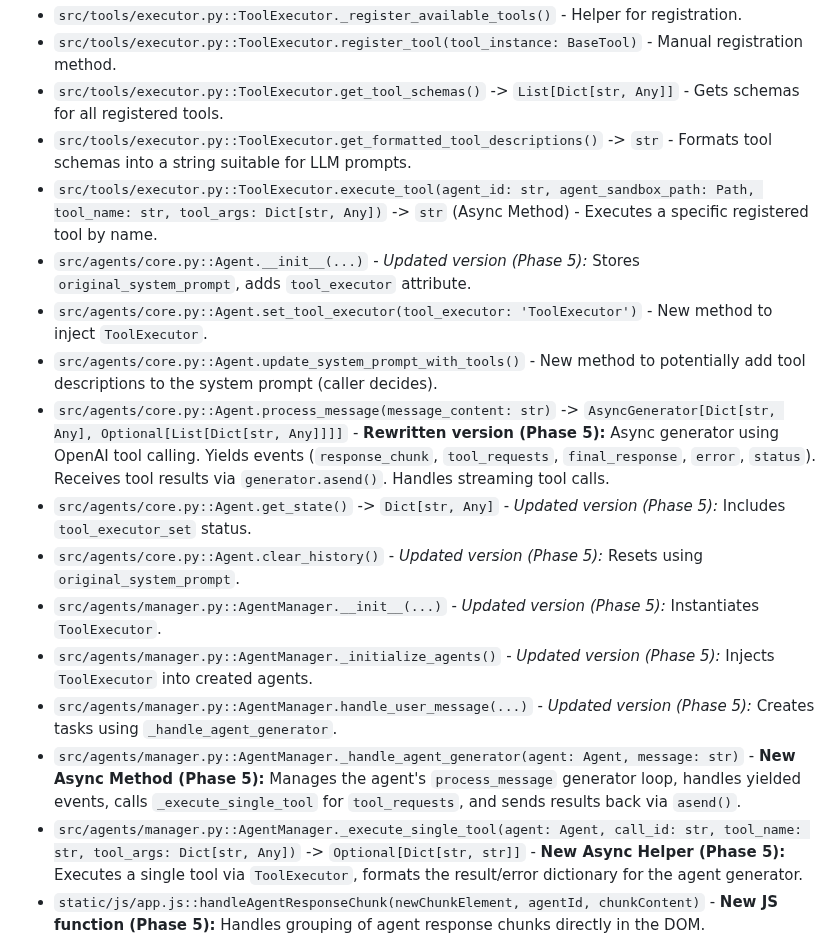
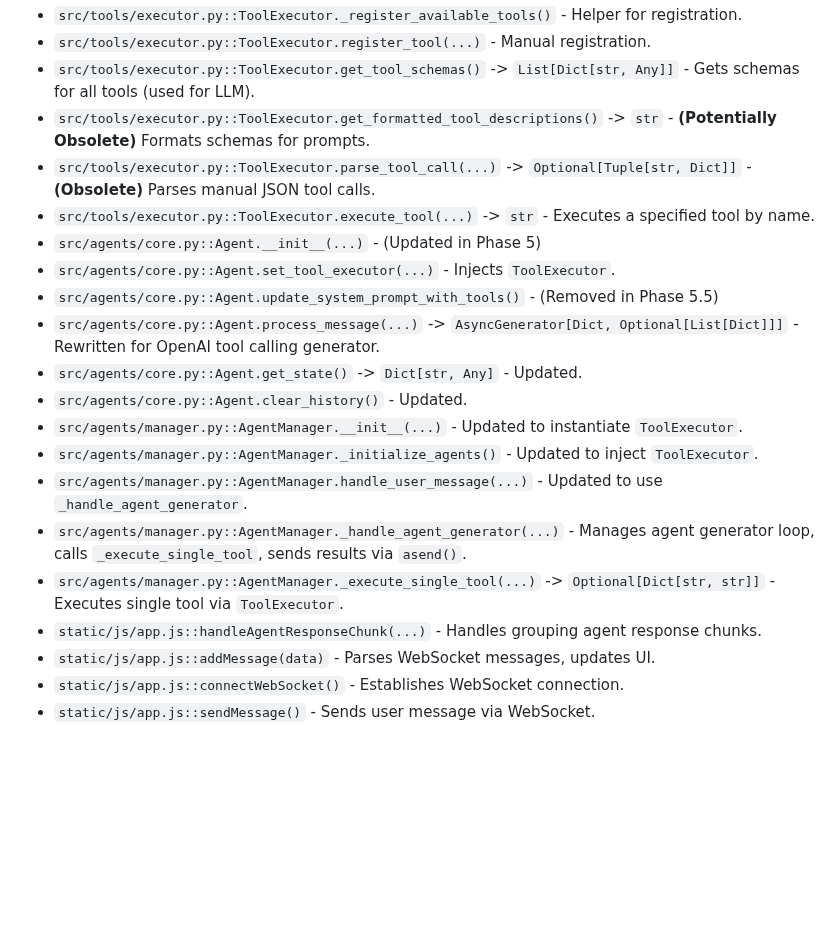
Before and after one commit to gaborkukucska/TrippleEffect, a Markdown page: helperfiles/FUNCTIONS_INDEX.md, the part around one of its changes. Drawn GitHub-style; blank space fills up the shorter version.

```diff
--- a/helperfiles/FUNCTIONS_INDEX.md
+++ b/helperfiles/FUNCTIONS_INDEX.md
@@ -68,17 +65,22 @@ This file tracks the core functions defined within the TrippleEffect framework,
 *   `src/tools/executor.py::ToolExecutor._register_available_tools()` - Helper for registration.
-*   `src/tools/executor.py::ToolExecutor.register_tool(tool_instance: BaseTool)` - Manual registration method.
-*   `src/tools/executor.py::ToolExecutor.get_tool_schemas()` -> `List[Dict[str, Any]]` - Gets schemas for all registered tools.
-*   `src/tools/executor.py::ToolExecutor.get_formatted_tool_descriptions()` -> `str` - Formats tool schemas into a string suitable for LLM prompts.
-*   `src/tools/executor.py::ToolExecutor.execute_tool(agent_id: str, agent_sandbox_path: Path, tool_name: str, tool_args: Dict[str, Any])` -> `str` (Async Method) - Executes a specific registered tool by name.
-*   `src/agents/core.py::Agent.__init__(...)` - *Updated version (Phase 5):* Stores `original_system_prompt`, adds `tool_executor` attribute.
-*   `src/agents/core.py::Agent.set_tool_executor(tool_executor: 'ToolExecutor')` - New method to inject `ToolExecutor`.
-*   `src/agents/core.py::Agent.update_system_prompt_with_tools()` - New method to potentially add tool descriptions to the system prompt (caller decides).
-*   `src/agents/core.py::Agent.process_message(message_content: str)` -> `AsyncGenerator[Dict[str, Any], Optional[List[Dict[str, Any]]]]` - **Rewritten version (Phase 5):** Async generator using OpenAI tool calling. Yields events (`response_chunk`, `tool_requests`, `final_response`, `error`, `status`). Receives tool results via `generator.asend()`. Handles streaming tool calls.
-*   `src/agents/core.py::Agent.get_state()` -> `Dict[str, Any]` - *Updated version (Phase 5):* Includes `tool_executor_set` status.
-*   `src/agents/core.py::Agent.clear_history()` - *Updated version (Phase 5):* Resets using `original_system_prompt`.
-*   `src/agents/manager.py::AgentManager.__init__(...)` - *Updated version (Phase 5):* Instantiates `ToolExecutor`.
-*   `src/agents/manager.py::AgentManager._initialize_agents()` - *Updated version (Phase 5):* Injects `ToolExecutor` into created agents.
-*   `src/agents/manager.py::AgentManager.handle_user_message(...)` - *Updated version (Phase 5):* Creates tasks using `_handle_agent_generator`.
-*   `src/agents/manager.py::AgentManager._handle_agent_generator(agent: Agent, message: str)` - **New Async Method (Phase 5):** Manages the agent's `process_message` generator loop, handles yielded events, calls `_execute_single_tool` for `tool_requests`, and sends results back via `asend()`.
-*   `src/agents/manager.py::AgentManager._execute_single_tool(agent: Agent, call_id: str, tool_name: str, tool_args: Dict[str, Any])` -> `Optional[Dict[str, str]]` - **New Async Helper (Phase 5):** Executes a single tool via `ToolExecutor`, formats the result/error dictionary for the agent generator.
-*   `static/js/app.js::handleAgentResponseChunk(newChunkElement, agentId, chunkContent)` - **New JS function (Phase 5):** Handles grouping of agent response chunks directly in the DOM.
+*   `src/tools/executor.py::ToolExecutor.register_tool(...)` - Manual registration.
+*   `src/tools/executor.py::ToolExecutor.get_tool_schemas()` -> `List[Dict[str, Any]]` - Gets schemas for all tools (used for LLM).
+*   `src/tools/executor.py::ToolExecutor.get_formatted_tool_descriptions()` -> `str` - **(Potentially Obsolete)** Formats schemas for prompts.
+*   `src/tools/executor.py::ToolExecutor.parse_tool_call(...)` -> `Optional[Tuple[str, Dict]]` - **(Obsolete)** Parses manual JSON tool calls.
+*   `src/tools/executor.py::ToolExecutor.execute_tool(...)` -> `str` - Executes a specified tool by name.
+*   `src/agents/core.py::Agent.__init__(...)` - (Updated in Phase 5)
+*   `src/agents/core.py::Agent.set_tool_executor(...)` - Injects `ToolExecutor`.
+*   `src/agents/core.py::Agent.update_system_prompt_with_tools()` - (Removed in Phase 5.5)
+*   `src/agents/core.py::Agent.process_message(...)` -> `AsyncGenerator[Dict, Optional[List[Dict]]]` - Rewritten for OpenAI tool calling generator.
+*   `src/agents/core.py::Agent.get_state()` -> `Dict[str, Any]` - Updated.
+*   `src/agents/core.py::Agent.clear_history()` - Updated.
+*   `src/agents/manager.py::AgentManager.__init__(...)` - Updated to instantiate `ToolExecutor`.
+*   `src/agents/manager.py::AgentManager._initialize_agents()` - Updated to inject `ToolExecutor`.
+*   `src/agents/manager.py::AgentManager.handle_user_message(...)` - Updated to use `_handle_agent_generator`.
+*   `src/agents/manager.py::AgentManager._handle_agent_generator(...)` - Manages agent generator loop, calls `_execute_single_tool`, sends results via `asend()`.
+*   `src/agents/manager.py::AgentManager._execute_single_tool(...)` -> `Optional[Dict[str, str]]` - Executes single tool via `ToolExecutor`.
+*   `static/js/app.js::handleAgentResponseChunk(...)` - Handles grouping agent response chunks.
+*   `static/js/app.js::addMessage(data)` - Parses WebSocket messages, updates UI.
+*   `static/js/app.js::connectWebSocket()` - Establishes WebSocket connection.
+*   `static/js/app.js::sendMessage()` - Sends user message via WebSocket.
+
```
Also changed, not shown: other parts of helperfiles/FUNCTIONS_INDEX.md (+71 -47 lines).
